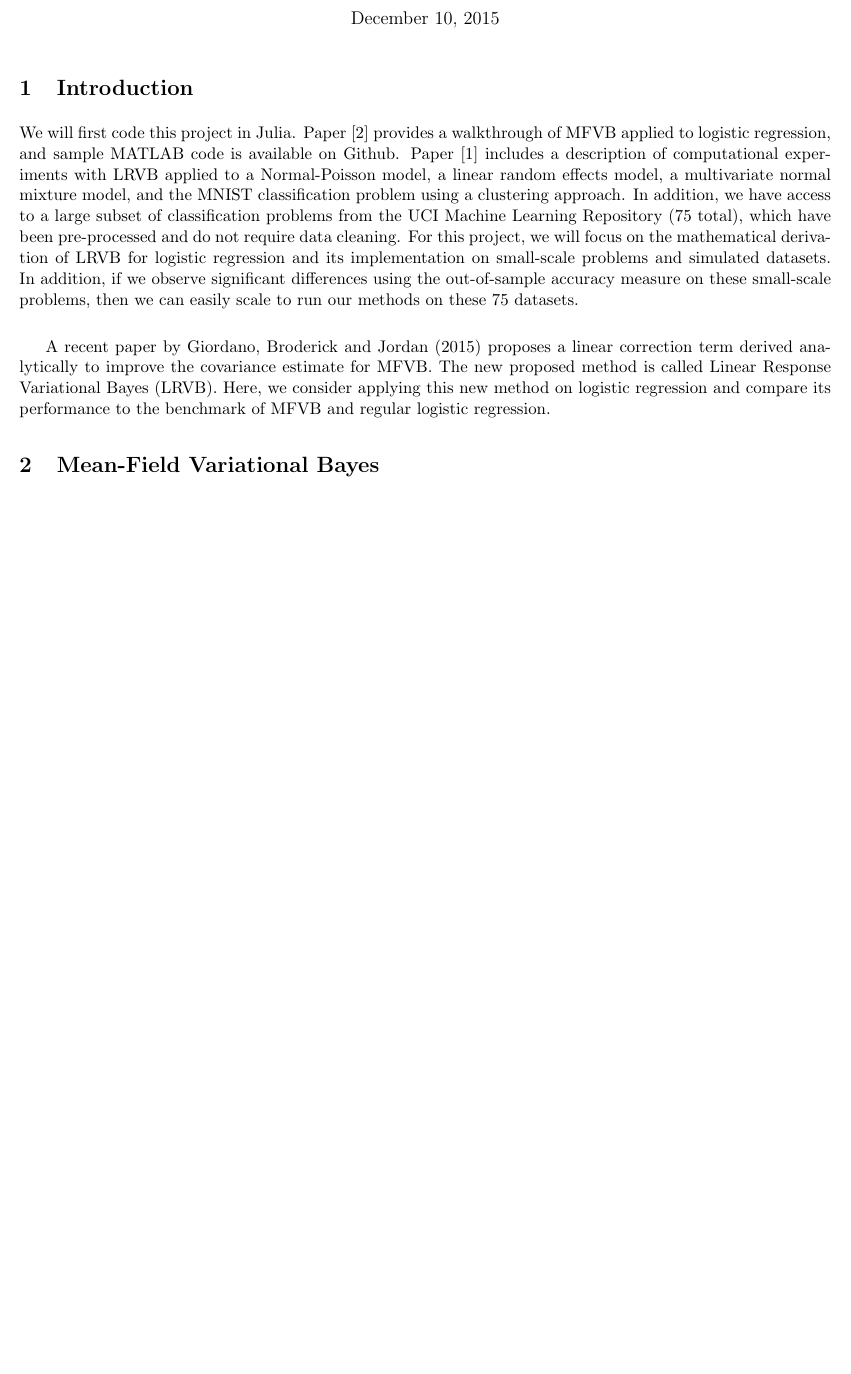
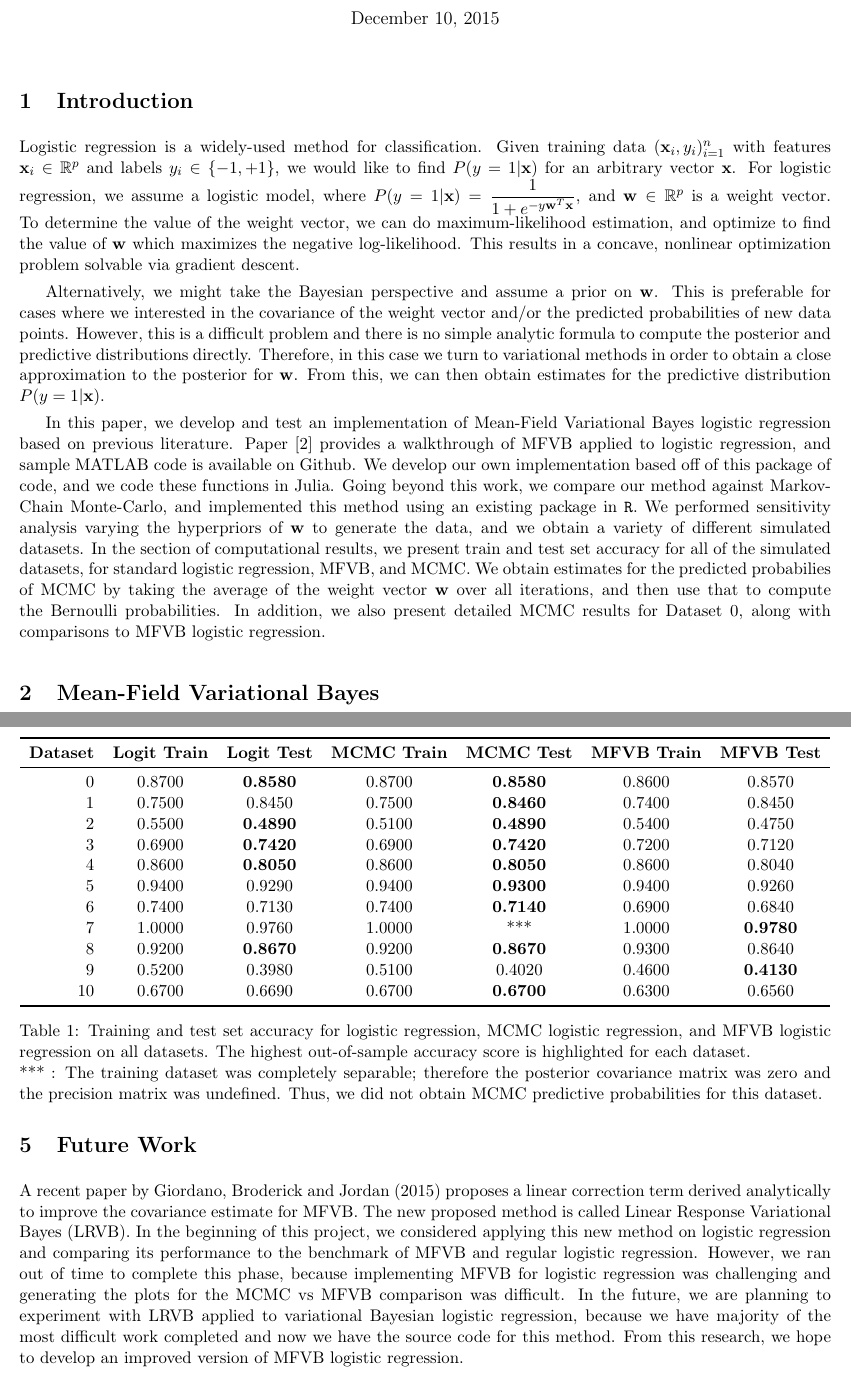
Before and after one commit to colin78/machine_learning, a LaTeX document (paper.tex, which reads future.tex, implementation.tex, introduction.tex): part of page 1 of 5 before the commit and two parts of pages 1 and 6 of 6 after it, the two joined at a grey line, cut so that both start at the same text, the shorter picture padded with empty space. The pictures show the PDF file paper.pdf that the author committed with the source.

Commit message:
added table description of ***

```diff
--- /dev/null
+++ b/future.tex
@@ -0,0 +1,5 @@
+%!TEX root = paper.tex
+
+\section{Future Work}\label{sec:future}
+
+A recent paper by Giordano, Broderick and Jordan (2015) proposes a linear correction term derived analytically to improve the covariance estimate for MFVB.  The new proposed method is called Linear Response Variational Bayes (LRVB).  In the beginning of this project, we considered applying this new method on logistic regression and comparing its performance to the benchmark of MFVB and regular logistic regression.  However, we ran out of time to complete this phase, because implementing MFVB for logistic regression was challenging and generating the plots for the MCMC vs MFVB comparison was difficult.  In the future, we are planning to experiment with LRVB applied to variational Bayesian logistic regression, because we have majority of the most difficult work completed and now we have the source code for this method.  From this research, we hope to develop an improved version of MFVB logistic regression.
--- /dev/null
+++ b/implementation.tex
@@ -0,0 +1,7 @@
+%!TEX root = paper.tex
+
+\section{Implementation}\label{sec:implement}
+
+\subsection{MFVB Logistic Regression}
+
+\subsection{Simulated Datasets}
--- a/introduction.tex
+++ b/introduction.tex
@@ -1,7 +1,9 @@
 %!TEX root = paper.tex
 
 \section{Introduction}\label{sec:intro}
-We will first code this project in Julia. Paper [2] provides a walkthrough of MFVB applied to logistic regression, and sample MATLAB code is available on Github.  Paper [1] includes a description of computational experiments with LRVB applied to a Normal-Poisson model, a linear random effects model, a multivariate normal mixture model, and the MNIST classification problem using a clustering approach.  In addition, we have access to a large subset of classification problems from the UCI Machine Learning Repository (75 total), which have been pre-processed and do not require data cleaning.
-For this project, we will focus on the mathematical derivation of LRVB for logistic regression and its implementation on small-scale problems and simulated datasets. In addition, if we observe significant differences using the out-of-sample accuracy measure on these small-scale problems, then we can easily scale to run our methods on these 75 datasets.  \\
 
-A recent paper by Giordano, Broderick and Jordan (2015) proposes a linear correction term derived analytically to improve the covariance estimate for MFVB.  The new proposed method is called Linear Response Variational Bayes (LRVB).  Here, we consider applying this new method on logistic regression and compare its performance to the benchmark of MFVB and regular logistic regression.
+Logistic regression is a widely-used method for classification.  Given training data $(\M{x}_i, y_i)_{i=1}^n$ with features $\M{x}_i \in \mathbb{R}^p$ and labels $y_i \in \{-1,+1\}$, we would like to find $P(y = 1 | \M{x})$ for an arbitrary vector $\M{x}$.  For logistic regression, we assume a logistic model, where $P(y = 1 | \M{x}) = \dfrac{1}{1 + e^{-y\M{w}^T\M{x}}}$, and $\M{w} \in \mathbb{R}^p$ is a weight vector.  To determine the value of the weight vector, we can do maximum-likelihood estimation, and optimize to find the value of $\M{w}$ which maximizes the negative log-likelihood.  This results in a concave, nonlinear optimization problem solvable via gradient descent.
+
+Alternatively, we might take the Bayesian perspective and assume a prior on $\M{w}$.  This is preferable for cases where we interested in the covariance of the weight vector and/or the predicted probabilities of new data points.   However, this is a difficult problem and there is no simple analytic formula to compute the posterior and predictive distributions directly.  Therefore, in this case we turn to variational methods in order to obtain a close approximation to the posterior for $\M{w}$.  From this, we can then obtain estimates for the predictive distribution $P(y = 1 | \M{x})$.
+
+In this paper, we develop and test an implementation of Mean-Field Variational Bayes logistic regression based on previous literature.  Paper [2] provides a walkthrough of MFVB applied to logistic regression, and sample MATLAB code is available on Github.  We develop our own implementation based off of this package of code, and we code these functions in Julia. Going beyond this work, we compare our method against Markov-Chain Monte-Carlo, and implemented this method using an existing package in \texttt{R}.  We performed sensitivity analysis varying the hyperpriors of $\M{w}$ to generate the data, and we obtain a variety of different simulated datasets.  In the section of computational results, we present train and test set accuracy for all of the simulated datasets, for standard logistic regression, MFVB, and MCMC.  We obtain estimates for the predicted probabilies of MCMC by taking the average of the weight vector $\M{w}$ over all iterations, and then use that to compute the Bernoulli probabilities.  In addition, we also present detailed MCMC results for Dataset 0, along with comparisons to MFVB logistic regression.
--- a/results/all_accuracy.tex
+++ b/results/all_accuracy.tex
@@ -4,3 +4,14 @@
   \toprule
  {\bf  Dataset} & {\bf  Logit Train} & {\bf  Logit Test} & {\bf  MCMC Train} & {\bf  MCMC Test} & {\bf  MFVB Train} & {\bf  MFVB Test}\\
   \midrule
+  0 & 0.8700 & {\bf 0.8580} & 0.8700 & {\bf 0.8580} & 0.8600 & 0.8570 \\
+  1 & 0.7500 & 0.8450 & 0.7500 & {\bf 0.8460} & 0.7400 & 0.8450 \\
+  2 & 0.5500 & {\bf 0.4890} & 0.5100 & {\bf 0.4890} & 0.5400 & 0.4750 \\
+  3 & 0.6900 & {\bf 0.7420} & 0.6900 & {\bf 0.7420} & 0.7200 & 0.7120 \\
+  4 & 0.8600 & {\bf 0.8050} & 0.8600 & {\bf 0.8050} & 0.8600 & 0.8040 \\
+  5 & 0.9400 & 0.9290 & 0.9400 & {\bf 0.9300} & 0.9400 & 0.9260 \\
+  6 & 0.7400 & 0.7130 & 0.7400 & {\bf 0.7140} & 0.6900 & 0.6840 \\
+  7 & 1.0000 & 0.9760 & 1.0000 & *** & 1.0000 & {\bf 0.9780} \\
+  8 & 0.9200 & {\bf 0.8670} & 0.9200 & {\bf 0.8670} & 0.9300 & 0.8640 \\
+  9 & 0.5200 & 0.3980 & 0.5100 & 0.4020 & 0.4600 & {\bf 0.4130} \\
+  10 & 0.6700 & 0.6690 & 0.6700 & {\bf 0.6700} & 0.6300 & 0.6560 \\
@@ -18,4 +18,4 @@
   \bottomrule
 \end{tabular}
-\caption{Training and test set accuracy for logistic regression, MCMC logistic regression, and MFVB logistic regression on all datasets.}\label{tab:all_acc}
+\caption{Training and test set accuracy for logistic regression, MCMC logistic regression, and MFVB logistic regression on all datasets.  The highest out-of-sample accuracy score is highlighted for each dataset.  \\ *** : The training dataset was completely separable; therefore the posterior covariance matrix was zero and the precision matrix was undefined.  Thus, we did not obtain MCMC predictive probabilities for this dataset. }\label{tab:all_acc}
 \end{table}
```
Also changed, not shown: mcmc.tex (+0 -4 lines), mfvb.tex (+2 -2 lines), paper.tex (+3 -1 lines), paper.pdf, results/all_accuracy.tex (11 more changed lines).
